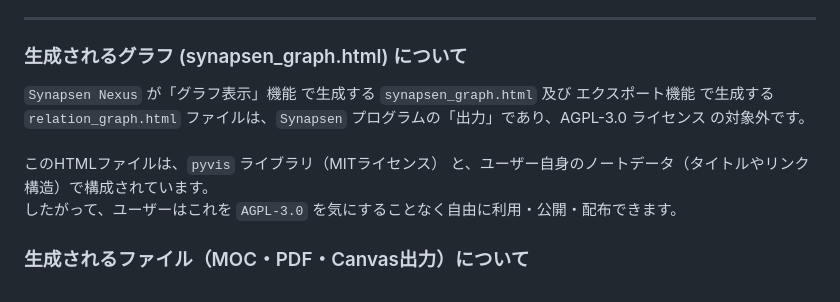
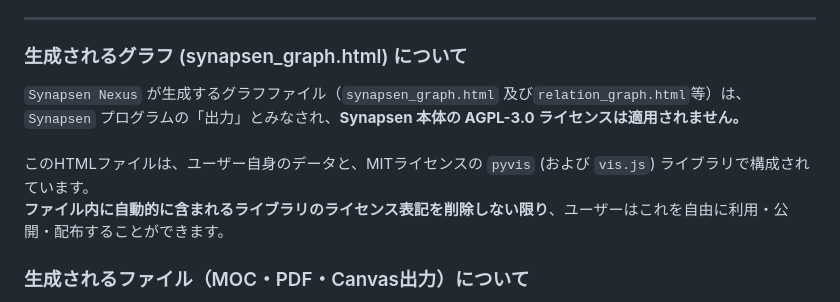
Before and after one commit to Kurato-Tsukishiro/Synapsen, a Markdown page: README.md, the part around the change. Rendered like a GitHub page.

Commit message:
doc: グラフ機能で出力するhtmlファイルのライセンスの扱いがAGPLにしかフォーカスしていなかった問題を修正

```diff
--- a/README.md
+++ b/README.md
@@ -686,9 +686,9 @@ AGPL-3.0の条項に基づき、このライブラリを利用する本アプリ
 ---
 
 ### 生成されるグラフ (synapsen_graph.html) について
-`Synapsen Nexus` が「グラフ表示」機能 で生成する `synapsen_graph.html` 及び エクスポート機能 で生成する `relation_graph.html` ファイルは、`Synapsen` プログラムの「出力」であり、AGPL-3.0 ライセンス の対象外です。<br><br>
-このHTMLファイルは、`pyvis` ライブラリ（MITライセンス） と、ユーザー自身のノートデータ（タイトルやリンク構造）で構成されています。<br>
-したがって、ユーザーはこれを ``AGPL-3.0`` を気にすることなく自由に利用・公開・配布できます。
+`Synapsen Nexus` が生成するグラフファイル（`synapsen_graph.html` 及び`relation_graph.html`等）は、`Synapsen` プログラムの「出力」とみなされ、**Synapsen 本体の AGPL-3.0 ライセンスは適用されません。**<br><br>
+このHTMLファイルは、ユーザー自身のデータと、MITライセンスの `pyvis` (および `vis.js`) ライブラリで構成されています。<br>
+**ファイル内に自動的に含まれるライブラリのライセンス表記を削除しない限り**、ユーザーはこれを自由に利用・公開・配布することができます。
 
 ### 生成されるファイル（MOC・PDF・Canvas出力）について
 `Synapsen` が生成するMOC (`.md`)、統合PDF・CanvasエクスポートPDF (`.pdf`)、およびグラフ (`.html`) は、ユーザー自身のデータであり、`Synapsen` プログラムの「出力」です。<br><br>
```
